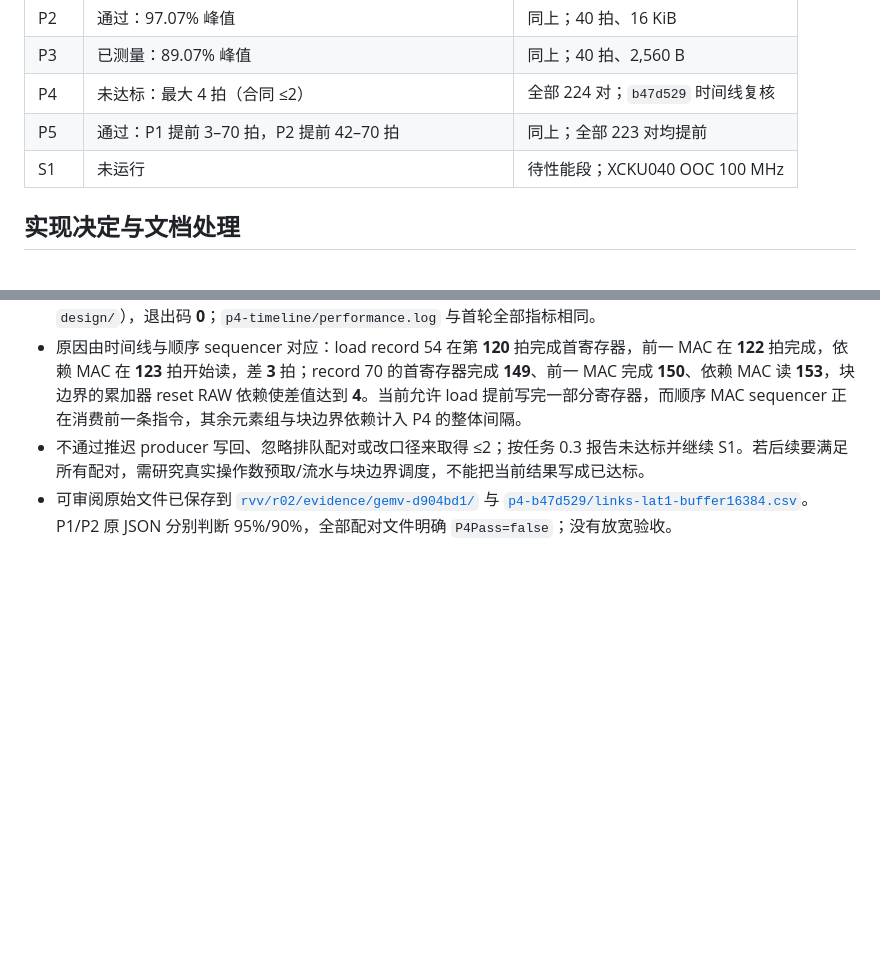
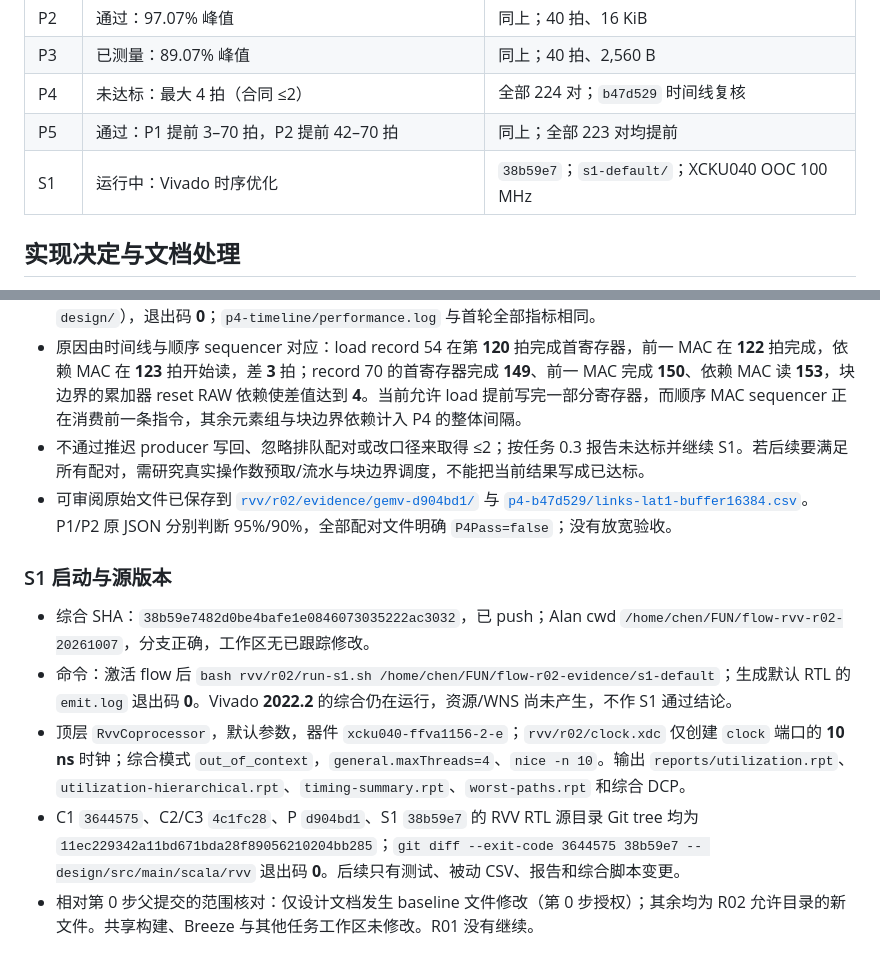
Before and after one commit to RanxiChen/flow, a Markdown page: docs/tasks/R02-report.md, 2 parts joined by grey strips. GitHub-like rendering; blank space fills up the shorter version.

Commit message:
docs(rvv): bind S1 run to validated RTL source tree

```diff
--- a/docs/tasks/R02-report.md
+++ b/docs/tasks/R02-report.md
@@ -24,7 +24,7 @@
 | P3 | 已测量：89.07% 峰值 | 同上；40 拍、2,560 B |
 | P4 | 未达标：最大 4 拍（合同 ≤2） | 全部 224 对；`b47d529` 时间线复核 |
 | P5 | 通过：P1 提前 3–70 拍，P2 提前 42–70 拍 | 同上；全部 223 对均提前 |
-| S1 | 未运行 | 待性能段；XCKU040 OOC 100 MHz |
+| S1 | 运行中：Vivado 时序优化 | `38b59e7`；`s1-default/`；XCKU040 OOC 100 MHz |
 
 ## 实现决定与文档处理
 
@@ -144,3 +144,11 @@
 - 原因由时间线与顺序 sequencer 对应：load record 54 在第 **120** 拍完成首寄存器，前一 MAC 在 **122** 拍完成，依赖 MAC 在 **123** 拍开始读，差 **3** 拍；record 70 的首寄存器完成 **149**、前一 MAC 完成 **150**、依赖 MAC 读 **153**，块边界的累加器 reset RAW 依赖使差值达到 **4**。当前允许 load 提前写完一部分寄存器，而顺序 MAC sequencer 正在消费前一条指令，其余元素组与块边界依赖计入 P4 的整体间隔。
 - 不通过推迟 producer 写回、忽略排队配对或改口径来取得 ≤2；按任务 0.3 报告未达标并继续 S1。若后续要满足所有配对，需研究真实操作数预取/流水与块边界调度，不能把当前结果写成已达标。
 - 可审阅原始文件已保存到 [`rvv/r02/evidence/gemv-d904bd1/`](../../rvv/r02/evidence/gemv-d904bd1/) 与 [`p4-b47d529/links-lat1-buffer16384.csv`](../../rvv/r02/evidence/p4-b47d529/links-lat1-buffer16384.csv)。P1/P2 原 JSON 分别判断 95%/90%，全部配对文件明确 `P4Pass=false`；没有放宽验收。
+
+### S1 启动与源版本
+
+- 综合 SHA：`38b59e7482d0be4bafe1e0846073035222ac3032`，已 push；Alan cwd `/home/chen/FUN/flow-rvv-r02-20261007`，分支正确，工作区无已跟踪修改。
+- 命令：激活 flow 后 `bash rvv/r02/run-s1.sh /home/chen/FUN/flow-r02-evidence/s1-default`；生成默认 RTL 的 `emit.log` 退出码 **0**。Vivado **2022.2** 的综合仍在运行，资源/WNS 尚未产生，不作 S1 通过结论。
+- 顶层 `RvvCoprocessor`，默认参数，器件 `xcku040-ffva1156-2-e`；`rvv/r02/clock.xdc` 仅创建 `clock` 端口的 **10 ns** 时钟；综合模式 `out_of_context`，`general.maxThreads=4`、`nice -n 10`。输出 `reports/utilization.rpt`、`utilization-hierarchical.rpt`、`timing-summary.rpt`、`worst-paths.rpt` 和综合 DCP。
+- C1 `3644575`、C2/C3 `4c1fc28`、P `d904bd1`、S1 `38b59e7` 的 RVV RTL 源目录 Git tree 均为 `11ec229342a11bd671bda28f89056210204bb285`；`git diff --exit-code 3644575 38b59e7 -- design/src/main/scala/rvv` 退出码 **0**。后续只有测试、被动 CSV、报告和综合脚本变更。
+- 相对第 0 步父提交的范围核对：仅设计文档发生 baseline 文件修改（第 0 步授权）；其余均为 R02 允许目录的新文件。共享构建、Breeze 与其他任务工作区未修改。R01 没有继续。
```
